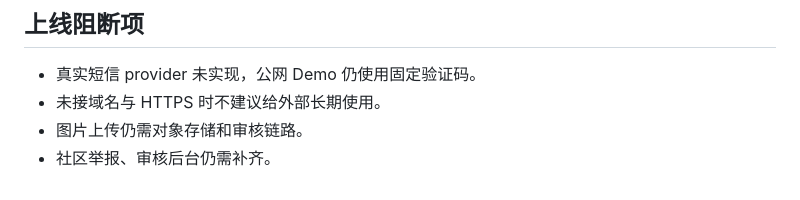
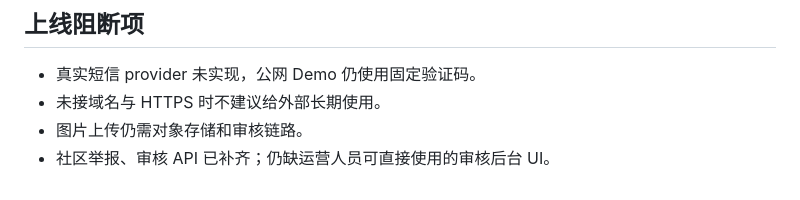
Before and after one commit to zbvxbb622-code/beiyu, a Markdown page: docs/ecs-deployment-runbook.md, the part around the change. Rendered like a GitHub page.

Commit message:
docs: record ECS demo deployment status

```diff
--- a/docs/ecs-deployment-runbook.md
+++ b/docs/ecs-deployment-runbook.md
@@ -147,4 +147,4 @@ docker compose --env-file .env -f deploy/ecs/compose.yml exec db \
 - 真实短信 provider 未实现，公网 Demo 仍使用固定验证码。
 - 未接域名与 HTTPS 时不建议给外部长期使用。
 - 图片上传仍需对象存储和审核链路。
-- 社区举报、审核后台仍需补齐。
+- 社区举报、审核 API 已补齐；仍缺运营人员可直接使用的审核后台 UI。
```
Also changed, not shown: docs/ecs-deployment-status-2026-08-02.md (added, +75 -0 lines).
